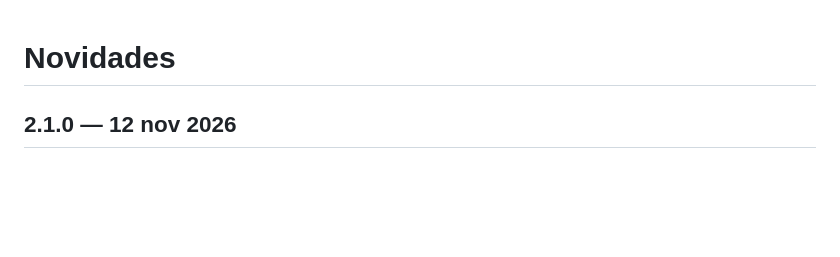
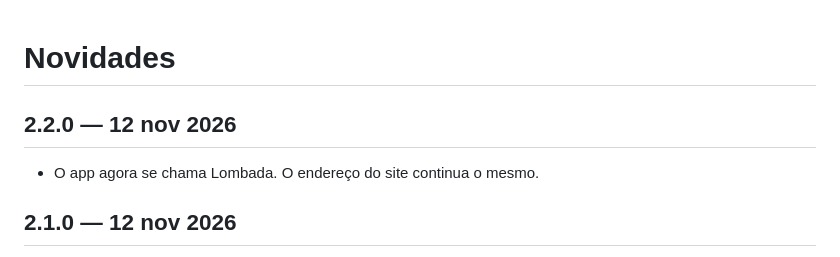
Before and after one commit to Mizaeldouglas/conversor-epub, a Markdown page: CHANGELOG.md, the part around the change. GitHub-like rendering; blank space fills up the shorter version.

```diff
--- a/CHANGELOG.md
+++ b/CHANGELOG.md
@@ -1,4 +1,8 @@
 # Novidades
+
+## 2.2.0 — 12 nov 2026
+
+- O app agora se chama Lombada. O endereço do site continua o mesmo.
 
 ## 2.1.0 — 12 nov 2026
 
```
Also changed, not shown: README.md (+1 -1 lines), docs/previa.png, docs/tela.png, og.png, 10 other files.
